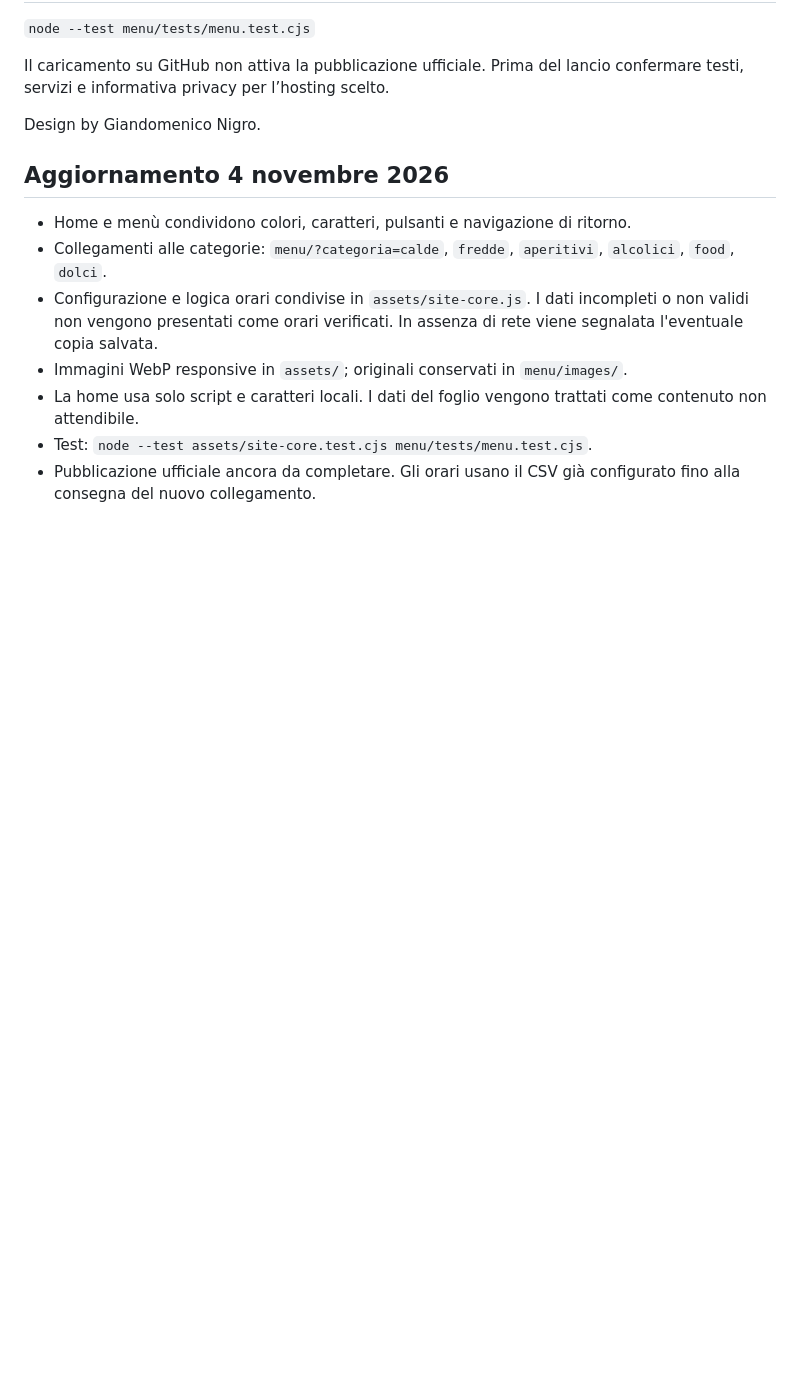
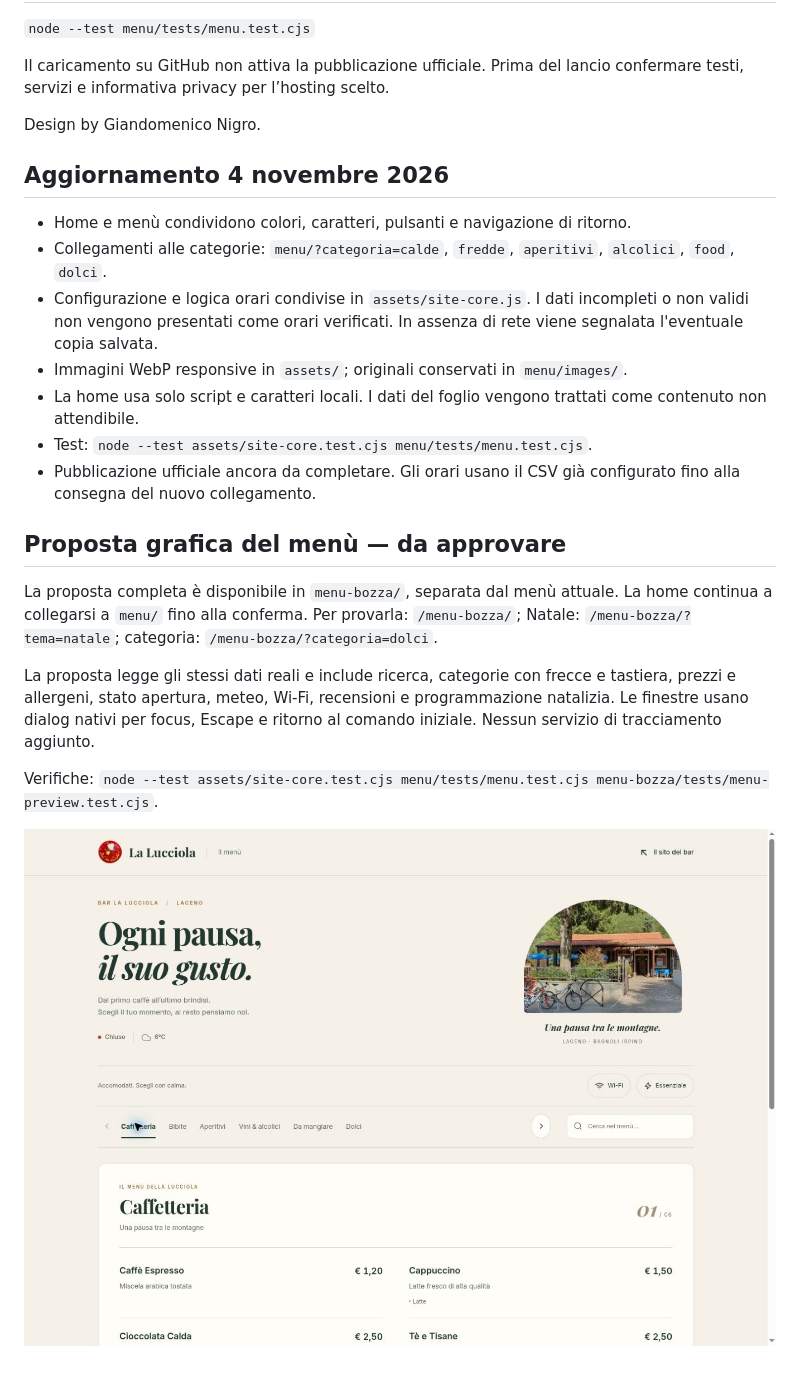
Before and after one commit to giandomeniconigro90-pixel/Sito_web_bar_la_lucciola, a Markdown page: README.md, the part around the change. GitHub-like rendering; pictures changed too: menu-bozza/anteprima.jpg (added); blank space fills up the shorter version.

Commit message:
Aggiungi proposta grafica completa del menù, separata per approvazione

```diff
--- a/README.md
+++ b/README.md
@@ -29,3 +29,13 @@ Design by Giandomenico Nigro.
 - La home usa solo script e caratteri locali. I dati del foglio vengono trattati come contenuto non attendibile.
 - Test: `node --test assets/site-core.test.cjs menu/tests/menu.test.cjs`.
 - Pubblicazione ufficiale ancora da completare. Gli orari usano il CSV già configurato fino alla consegna del nuovo collegamento.
+
+
+## Proposta grafica del menù — da approvare
+La proposta completa è disponibile in `menu-bozza/`, separata dal menù attuale. La home continua a collegarsi a `menu/` fino alla conferma. Per provarla: `/menu-bozza/`; Natale: `/menu-bozza/?tema=natale`; categoria: `/menu-bozza/?categoria=dolci`.
+
+La proposta legge gli stessi dati reali e include ricerca, categorie con frecce e tastiera, prezzi e allergeni, stato apertura, meteo, Wi-Fi, recensioni e programmazione natalizia. Le finestre usano dialog nativi per focus, Escape e ritorno al comando iniziale. Nessun servizio di tracciamento aggiunto.
+
+Verifiche: `node --test assets/site-core.test.cjs menu/tests/menu.test.cjs menu-bozza/tests/menu-preview.test.cjs`.
+
+![Anteprima della proposta di menù](menu-bozza/anteprima.jpg)
```
Also changed, not shown: 5 other files.
